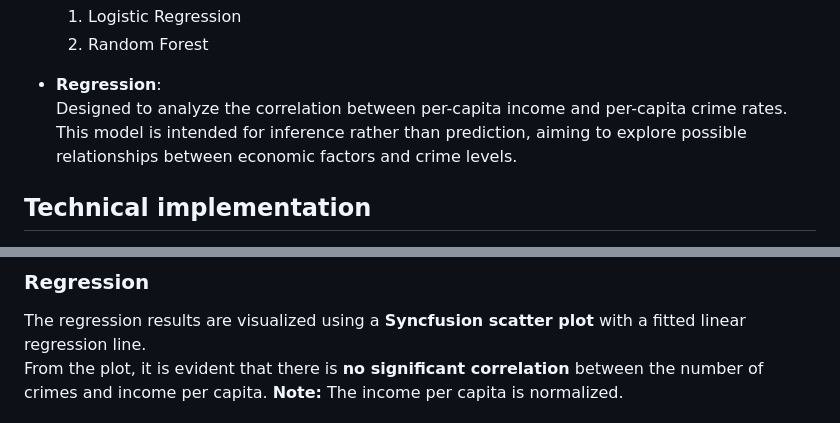
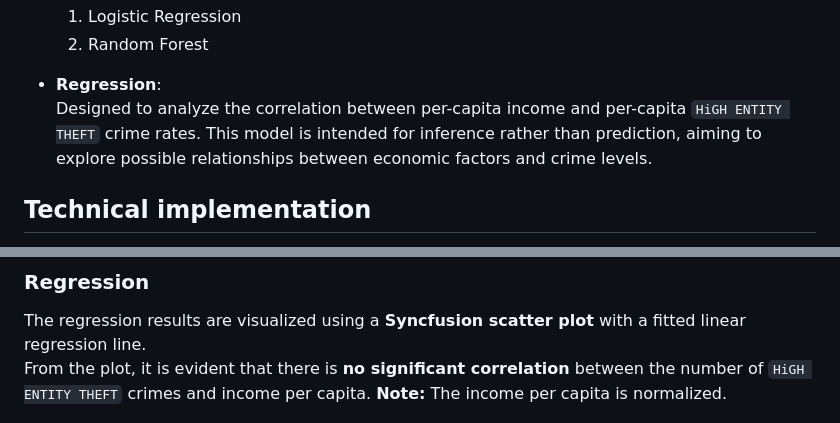
Before and after one commit to Mattp00/BigDataProject, a Markdown page: README.md, 2 parts joined by grey strips. GitHub-like rendering.

```diff
--- a/README.md
+++ b/README.md
@@ -47,7 +47,7 @@ The implemented models can be summarized as follows:
   2) Random Forest
 
 - **Regression**:
-  Designed to analyze the correlation between per-capita income and per-capita crime rates. This model is intended for inference rather than prediction, aiming to explore possible relationships between economic factors and crime levels.
+  Designed to analyze the correlation between per-capita income and per-capita `HiGH ENTITY THEFT` crime rates. This model is intended for inference rather than prediction, aiming to explore possible relationships between economic factors and crime levels.
 
 ## Technical implementation
 
@@ -104,7 +104,7 @@ The results show that the **Random Forest classifier** outperformed the **Logist
 ### Regression
 
 The regression results are visualized using a **Syncfusion scatter plot** with a fitted linear regression line.
-From the plot, it is evident that there is **no significant correlation** between the number of crimes and income per capita.
+From the plot, it is evident that there is **no significant correlation** between the number of `HiGH ENTITY THEFT` crimes and income per capita.
 **Note:** The income per capita is normalized.
 
 ![Classification map](assets/regression_plot.png)
```
